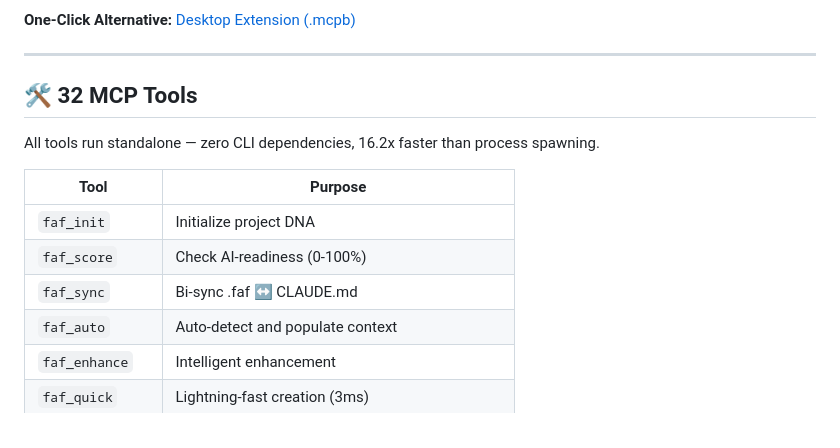
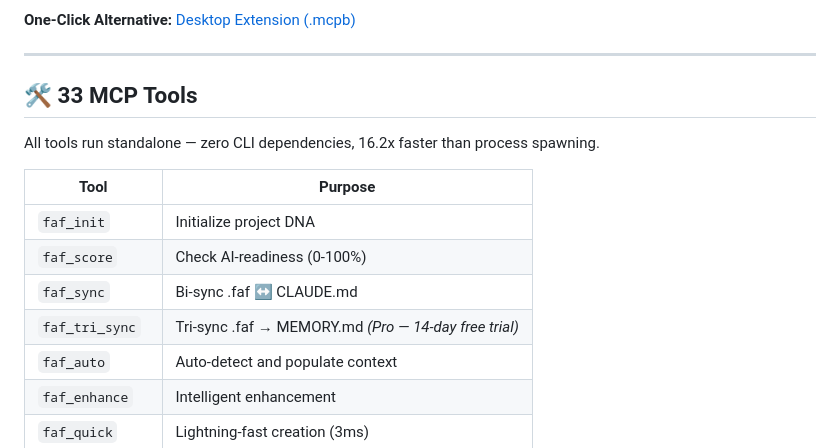
Before and after one commit to Wolfe-Jam/claude-faf-mcp, a Markdown page: README.md, the part around one of its changes. GitHub-like rendering.

```diff
--- a/README.md
+++ b/README.md
@@ -140,7 +173,7 @@ Setup savings get you started. Lifecycle optimization keeps you ahead.
 
 ---
 
-## 🛠️ 32 MCP Tools
+## 🛠️ 33 MCP Tools
 
 All tools run standalone — zero CLI dependencies, 16.2x faster than process spawning.
 
@@ -149,6 +182,7 @@ All tools run standalone — zero CLI dependencies, 16.2x faster than process sp
 | `faf_init` | Initialize project DNA |
 | `faf_score` | Check AI-readiness (0-100%) |
 | `faf_sync` | Bi-sync .faf ↔ CLAUDE.md |
+| `faf_tri_sync` | Tri-sync .faf → MEMORY.md *(Pro — 14-day free trial)* |
 | `faf_auto` | Auto-detect and populate context |
 | `faf_enhance` | Intelligent enhancement |
 | `faf_quick` | Lightning-fast creation (3ms) |
```
Also changed, not shown: other parts of README.md (+38 -5 lines), CHANGELOG.md (+16 -0 lines), assets/nelly.jpg (added), 8 other files.
